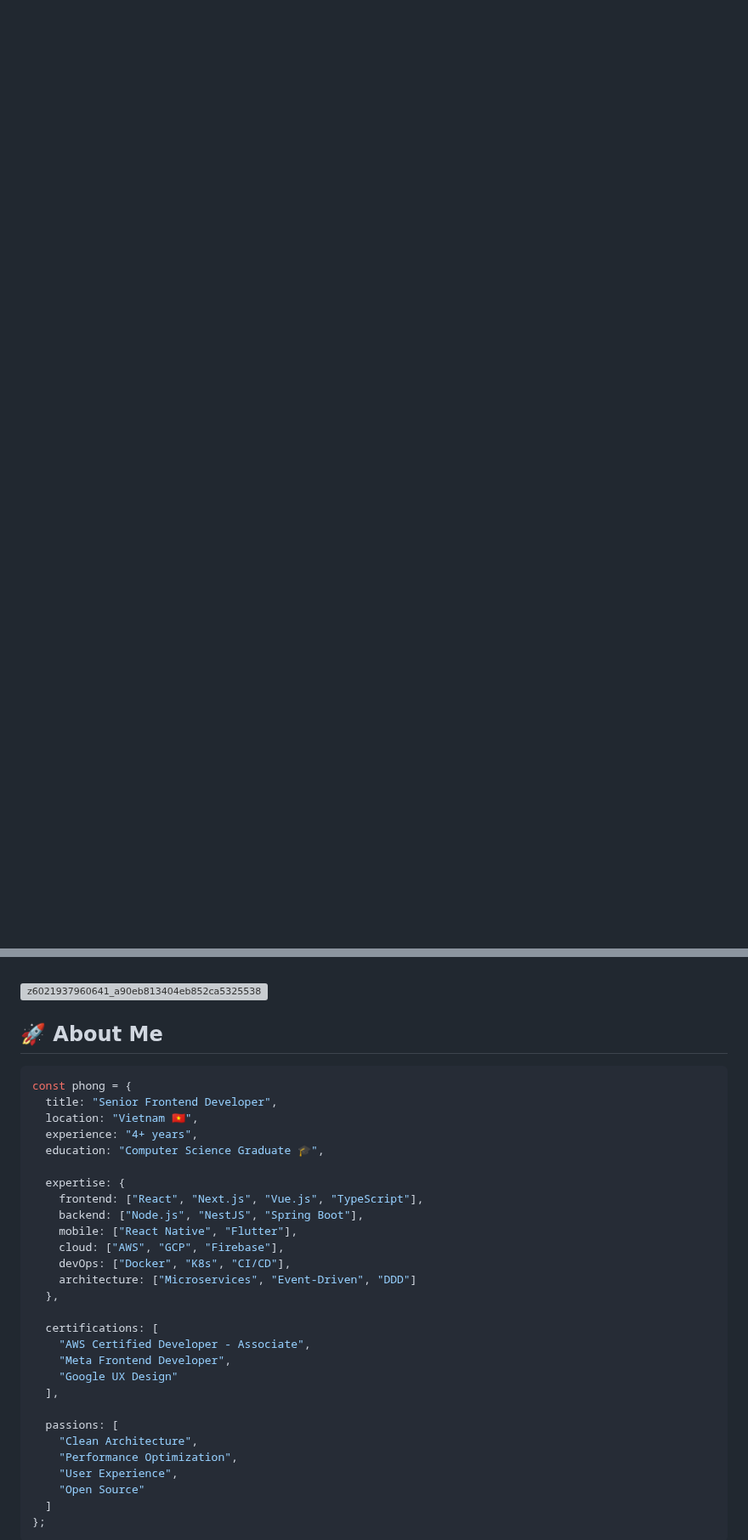
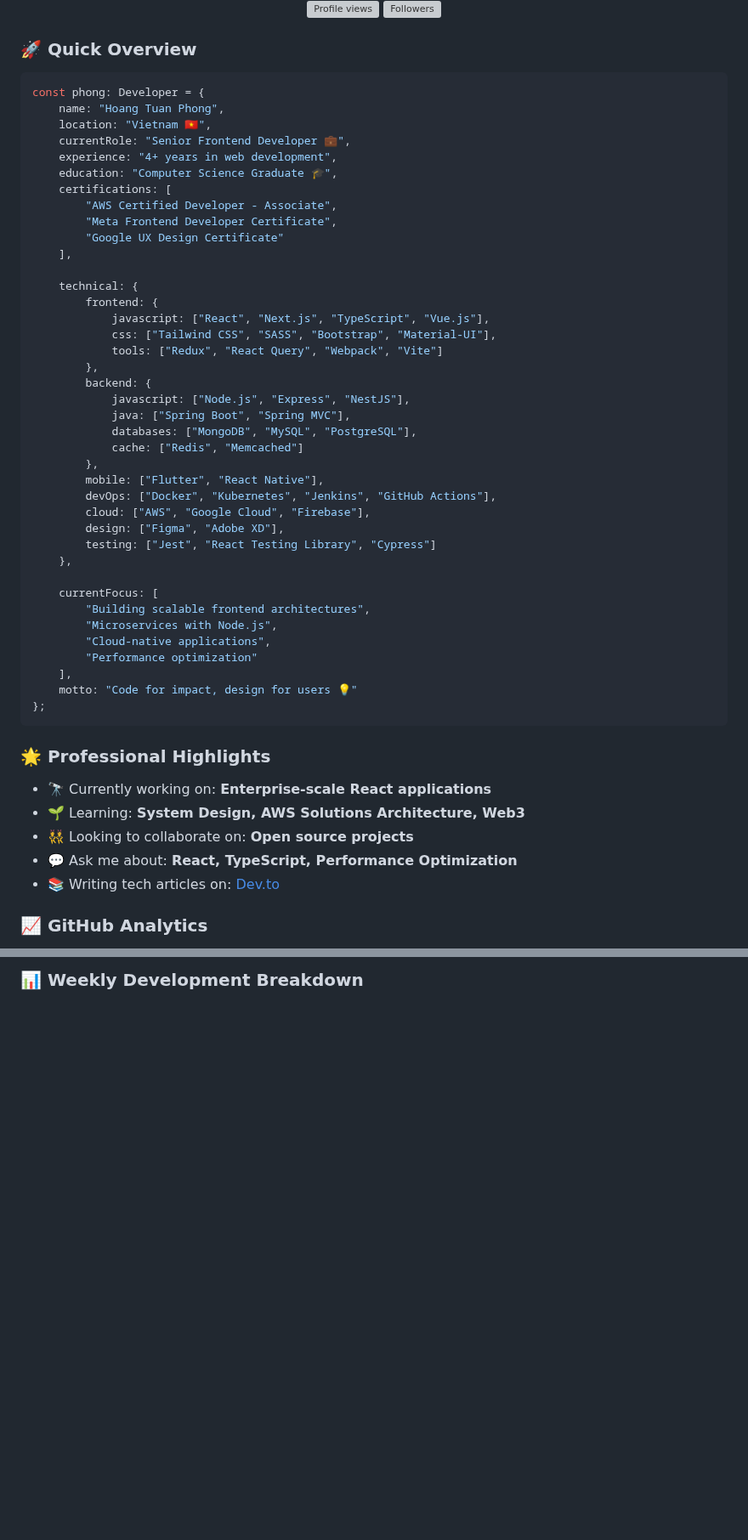
Before and after one commit to hoangtuanphong1a/hoangtuanphong1a, a Markdown page: README.md, 2 parts joined by grey strips. Shown at 85% size. Rendered like a GitHub page; blank space fills up the shorter version; grey boxes are pictures that could not be loaded.

````diff
--- a/README.md
+++ b/README.md
@@ -27,6 +31,64 @@
   </a>
 </div>
 
-<br/>
+<div align="center">
+  <img src="https://komarev.com/ghpvc/?username=hoangtuanphong1a&style=for-the-badge&color=54A6FF" alt="Profile views" />
+  <img src="https://img.shields.io/github/followers/hoangtuanphong1a?style=for-the-badge&color=54A6FF" alt="Followers" />
+</div>
+
+### 🚀 Quick Overview
+
+```typescript
+const phong: Developer = {
+    name: "Hoang Tuan Phong",
+    location: "Vietnam 🇻🇳",
+    currentRole: "Senior Frontend Developer 💼",
+    experience: "4+ years in web development",
+    education: "Computer Science Graduate 🎓",
+    certifications: [
+        "AWS Certified Developer - Associate",
+        "Meta Frontend Developer Certificate",
+        "Google UX Design Certificate"
+    ],
+
+    technical: {
+        frontend: {
+            javascript: ["React", "Next.js", "TypeScript", "Vue.js"],
+            css: ["Tailwind CSS", "SASS", "Bootstrap", "Material-UI"],
+            tools: ["Redux", "React Query", "Webpack", "Vite"]
+        },
+        backend: {
+            javascript: ["Node.js", "Express", "NestJS"],
+            java: ["Spring Boot", "Spring MVC"],
+            databases: ["MongoDB", "MySQL", "PostgreSQL"],
+            cache: ["Redis", "Memcached"]
+        },
+        mobile: ["Flutter", "React Native"],
+        devOps: ["Docker", "Kubernetes", "Jenkins", "GitHub Actions"],
+        cloud: ["AWS", "Google Cloud", "Firebase"],
+        design: ["Figma", "Adobe XD"],
+        testing: ["Jest", "React Testing Library", "Cypress"]
+    },
+
+    currentFocus: [
+        "Building scalable frontend architectures",
+        "Microservices with Node.js",
+        "Cloud-native applications",
+        "Performance optimization"
+    ],
+    motto: "Code for impact, design for users 💡"
+};
+```
+
+### 🌟 Professional Highlights
+
+- 🔭 Currently working on: **Enterprise-scale React applications**
+- 🌱 Learning: **System Design, AWS Solutions Architecture, Web3**
+- 👯 Looking to collaborate on: **Open source projects**
+- 💬 Ask me about: **React, TypeScript, Performance Optimization**
+- 📚 Writing tech articles on: [Dev.to](https://dev.to/yourprofile)
+
+
+### 📈 GitHub Analytics
 
 <div align="center">
@@ -38,38 +101,4 @@
 
+### 📊 Weekly Development Breakdown
 
-![z6021937960641_a90eb813404eb852ca5325538791dbd1](https://github.com/user-attachments/assets/eba319d1-b689-48a6-87e5-a12b9c639395)
-
-
-## 🚀 About Me
-
-```javascript
-const phong = {
-  title: "Senior Frontend Developer",
-  location: "Vietnam 🇻🇳",
-  experience: "4+ years",
-  education: "Computer Science Graduate 🎓",
-
-  expertise: {
-    frontend: ["React", "Next.js", "Vue.js", "TypeScript"],
-    backend: ["Node.js", "NestJS", "Spring Boot"],
-    mobile: ["React Native", "Flutter"],
-    cloud: ["AWS", "GCP", "Firebase"],
-    devOps: ["Docker", "K8s", "CI/CD"],
-    architecture: ["Microservices", "Event-Driven", "DDD"]
-  },
-
-  certifications: [
-    "AWS Certified Developer - Associate",
-    "Meta Frontend Developer",
-    "Google UX Design"
-  ],
-
-  passions: [
-    "Clean Architecture",
-    "Performance Optimization",
-    "User Experience",
-    "Open Source"
-  ]
-};
-```
 <div align="center">
````
Also changed, not shown: other parts of README.md (+54 -145 lines).
